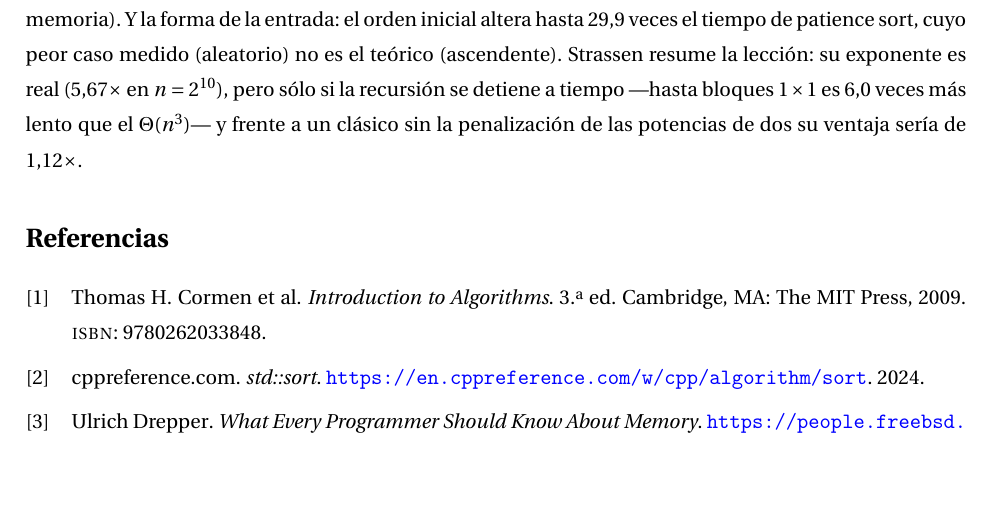
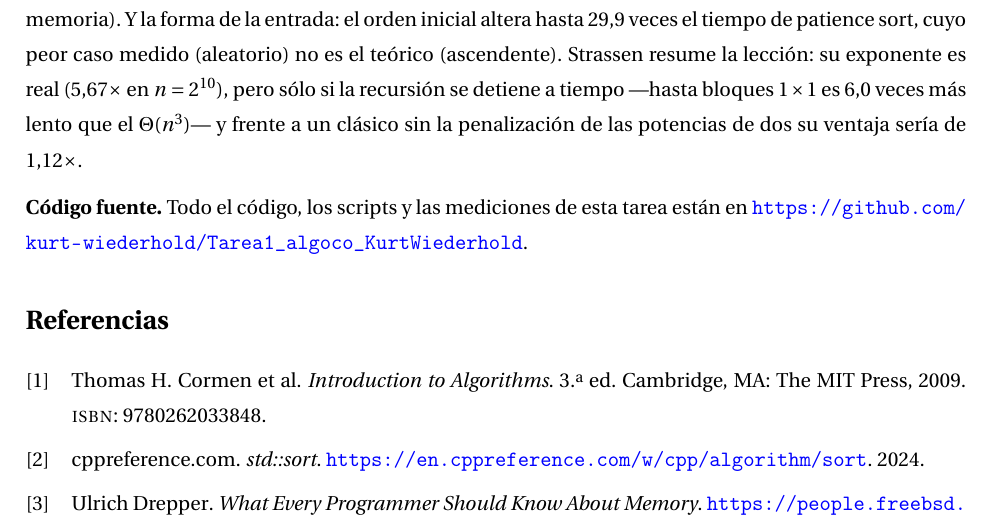
Before and after one commit to kurt-wiederhold/Tarea1_algoco_KurtWiederhold, a LaTeX document (report/report.tex, which reads report/sections/conclusions.tex): part of page 6 of 7, cut so that both start at the same text, the shorter picture padded with empty space. Compiled offline with pdfLaTeX.

Commit message:
Informe: enlace al repositorio al final de las conclusiones

```diff
--- a/report/sections/conclusions.tex
+++ b/report/sections/conclusions.tex
@@ -20,3 +20,7 @@ tiempo de patience sort, cuyo peor caso medido (aleatorio) no es el teórico
 tiempo —hasta bloques $1\times1$ es $\MatSweepPureOverNaive$ veces más lento
 que el $\Theta(n^{3})$— y frente a un clásico sin la penalización de las
 potencias de dos su ventaja sería de $\MatStrideEquivSpeedup\times$.
+
+\medskip
+\noindent\textbf{Código fuente.} Todo el código, los scripts y las mediciones de esta
+tarea están en \url{https://github.com/kurt-wiederhold/Tarea1_algoco_KurtWiederhold}.
```
Also changed, not shown: report/report.pdf.
